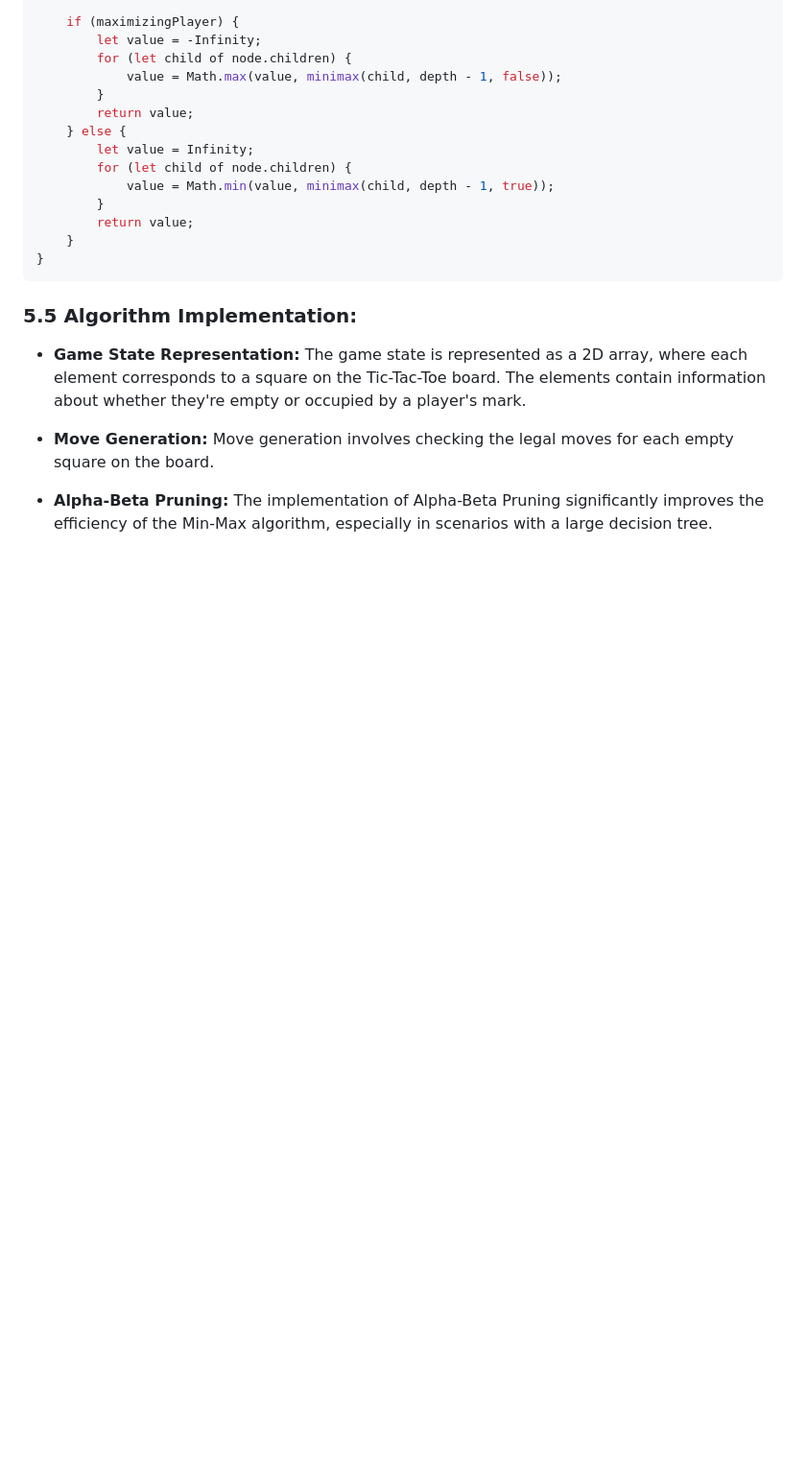
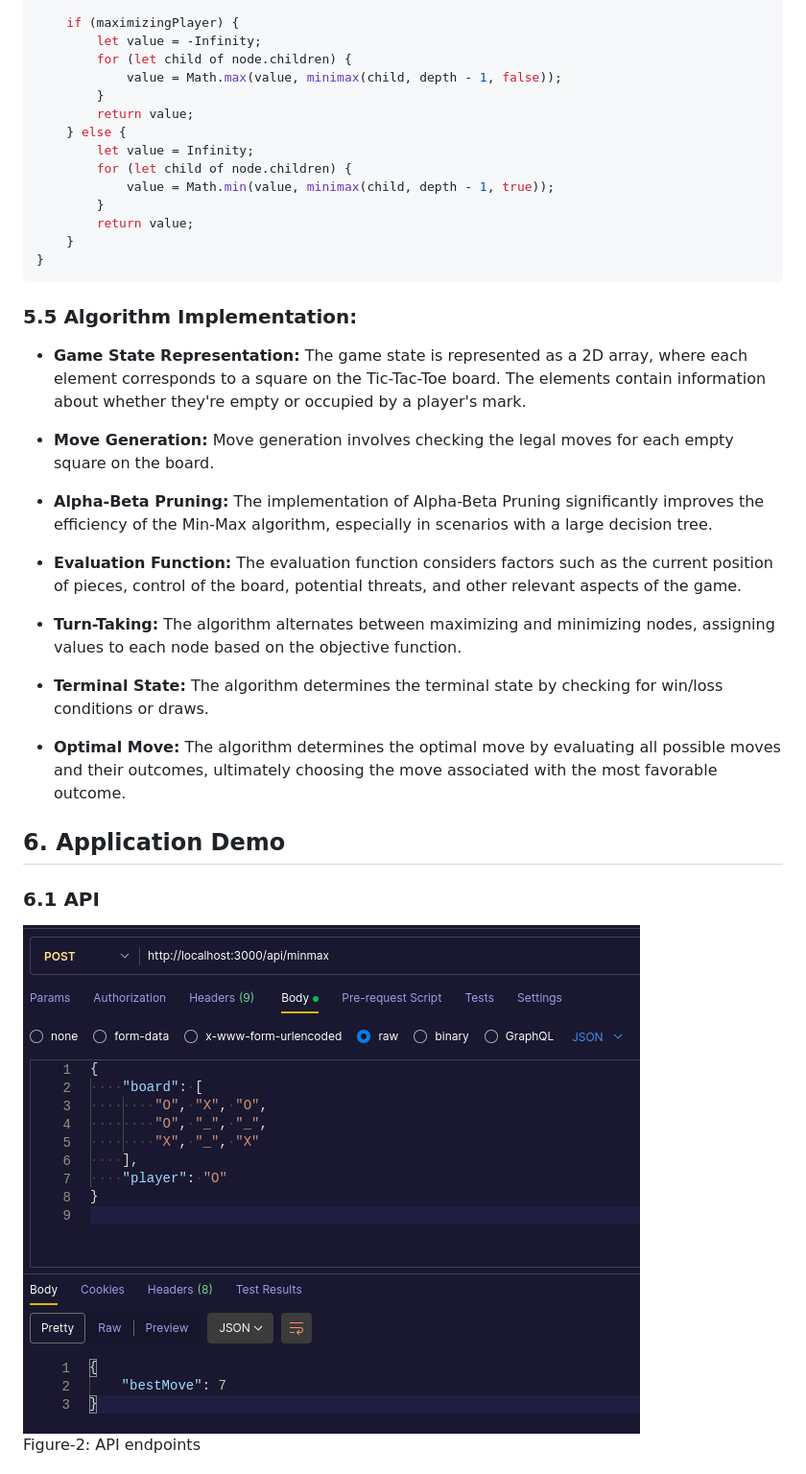
Before and after one commit to proXDhiya/min-max-algorithm-simulation, a Markdown page: README.md, the part around the change printed below. Shown: that part at 96% size. Rendered like a GitHub page; pictures changed too: images/image2.png (added); blank space fills up the shorter version.

```diff
--- a/README.md
+++ b/README.md
@@ -218,3 +218,18 @@ function minimax(node, depth, maximizingPlayer) {
 - **Move Generation:** Move generation involves checking the legal moves for each empty square on the board.
 
 - **Alpha-Beta Pruning:** The implementation of Alpha-Beta Pruning significantly improves the efficiency of the Min-Max algorithm, especially in scenarios with a large decision tree.
+
+- **Evaluation Function:** The evaluation function considers factors such as the current position of pieces, control of the board, potential threats, and other relevant aspects of the game.
+
+- **Turn-Taking:** The algorithm alternates between maximizing and minimizing nodes, assigning values to each node based on the objective function.
+
+- **Terminal State:** The algorithm determines the terminal state by checking for win/loss conditions or draws.
+
+- **Optimal Move:** The algorithm determines the optimal move by evaluating all possible moves and their outcomes, ultimately choosing the move associated with the most favorable outcome.
+
+## 6. Application Demo
+### 6.1 API
+
+<img src="https://raw.githubusercontent.com/proXDhiya/min-max-algorithm-simulation/98ccabccbeb7b61fbe80bf03d44c47ad978b5a02/images/image2.png" style="width: 70%; margin-left: 15%; margin-top: 20px;"/>
+<p style="text-align: center"> Figure-2: API endpoints</p>
+
```
Also changed, not shown: other parts of README.md (+9 -0 lines), images/image3.png (added), images/image4.png (added).
